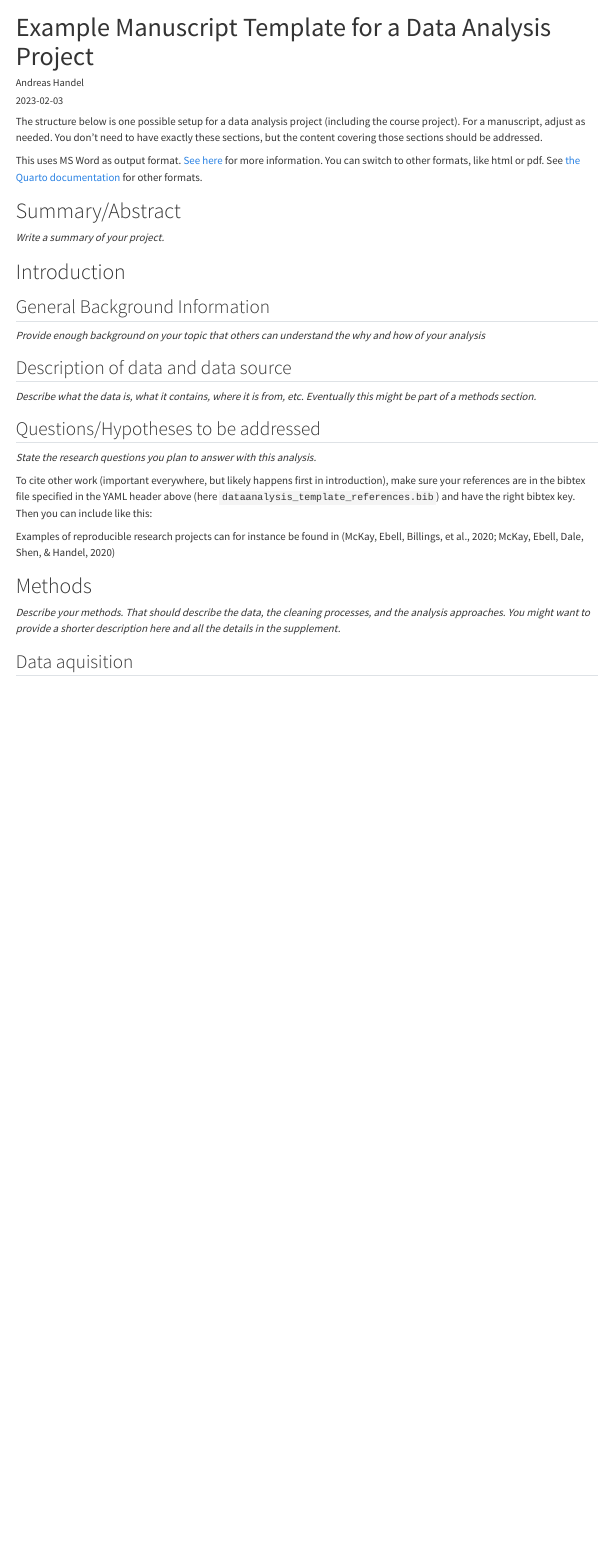
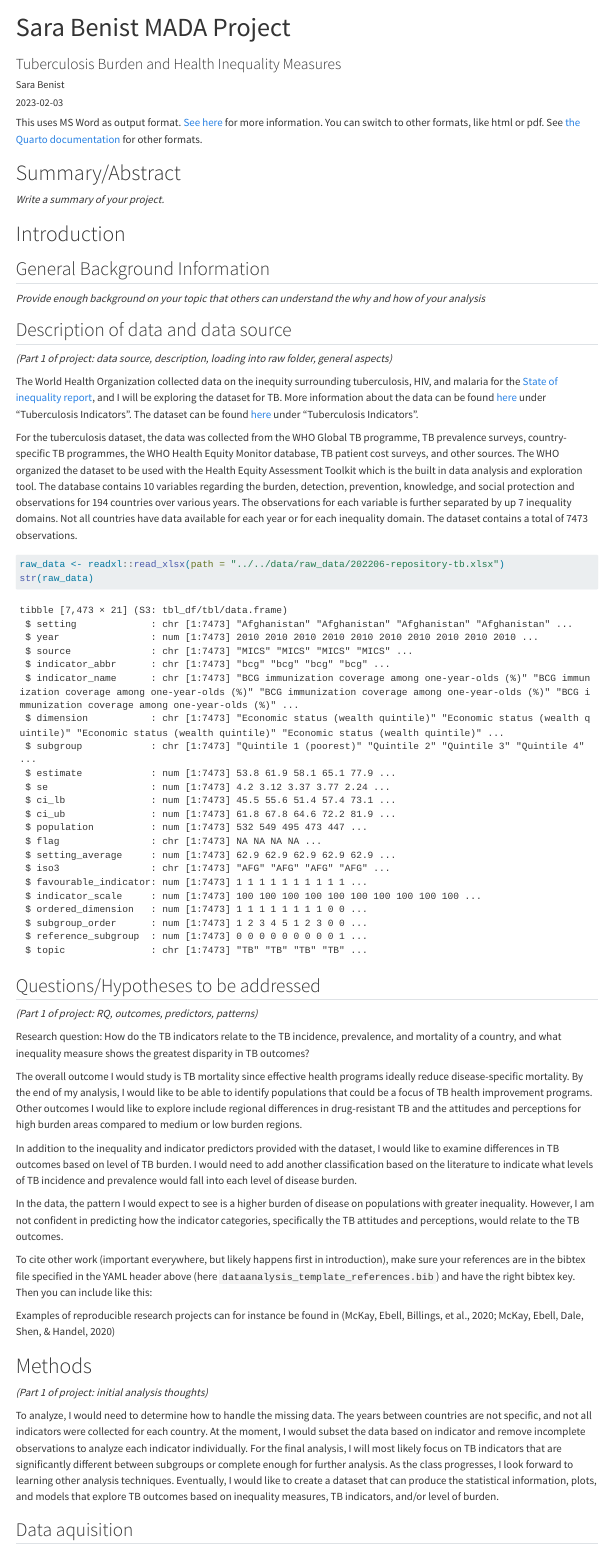
Before and after one commit to SarBen811/sarabenist-MADA-project, a Quarto document (products/manuscript/Manuscript.qmd): the page in a window 1100 px wide, from its top. Rendered offline with R 4.5, knitr and Pandoc in place of Quarto, with nearby package versions; drawn as R Markdown's standard HTML page in place of the format the file asks for.

Commit message:
Part 1 of project
Part 1 components in manuscript.qmd, changed README file, renamed rproj

````diff
--- a/products/manuscript/Manuscript.qmd
+++ b/products/manuscript/Manuscript.qmd
@@ -1,7 +1,7 @@
 ---
-title: "Example Manuscript Template for a Data Analysis Project"
-subtitle: ""
-author: Andreas Handel
+title: "Sara Benist MADA Project"
+subtitle: "Tuberculosis Burden and Health Inequality Measures"
+author: Sara Benist
 date: "`r Sys.Date()`"
 format:
   docx:
@@ -12,11 +12,7 @@ bibliography: ../dataanalysis_template_references.bib
 csl: ../apa.csl
 ---
 
-The structure below is one possible setup for a data analysis project (including the course project). For a manuscript, adjust as needed.
-You don't need to have exactly these sections, but the content covering those sections should be addressed.
-
 This uses MS Word as output format. [See here](https://quarto.org/docs/output-formats/ms-word.html) for more information. You can switch to other formats, like html or pdf. See [the Quarto documentation](https://quarto.org/) for other formats.
-
 
 ```{r, echo=FALSE, message=FALSE}
 # load a few R packages
@@ -24,25 +20,42 @@ library(here)
 library(knitr)
 ```
 
+# Summary/Abstract
 
-
-# Summary/Abstract
-_Write a summary of your project._
-
+*Write a summary of your project.*
 
 {{< pagebreak >}}
-
 
 # Introduction
 
 ## General Background Information
-_Provide enough background on your topic that others can understand the why and how of your analysis_
+
+*Provide enough background on your topic that others can understand the why and how of your analysis*
 
 ## Description of data and data source
-_Describe what the data is, what it contains, where it is from, etc. Eventually this might be part of a methods section._
+
+*(Part 1 of project: data source, description, loading into raw folder, general aspects)*
+
+The World Health Organization collected data on the inequity surrounding tuberculosis, HIV, and malaria for the [State of inequality report](https://www.who.int/data/inequality-monitor/publications/report_2021_hiv_tb_malaria), and I will be exploring the dataset for TB. More information about the data can be found [here](https://heatrepository.blob.core.windows.net/documents/data-repository-indicator-list.pdf?sp=r&st=2022-06-07T14:16:36Z&se=2023-12-30T23:16:36Z&spr=https&sv=2020-08-04&sr=b&sig=4kzThU1QDo55UOQyhWcUd8rPWJ9LxUZdRRI3zl6wKNs%3D) under "Tuberculosis Indicators". The dataset can be found [here](o%20https://www.who.int/data/inequality-monitor/data#PageContent_C158_Col00) under "Tuberculosis Indicators".
+
+For the tuberculosis dataset, the data was collected from the WHO Global TB programme, TB prevalence surveys, country-specific TB programmes, the WHO Health Equity Monitor database, TB patient cost surveys, and other sources. The WHO organized the dataset to be used with the Health Equity Assessment Toolkit which is the built in data analysis and exploration tool. The database contains 10 variables regarding the burden, detection, prevention, knowledge, and social protection and observations for 194 countries over various years. The observations for each variable is further separated by up 7 inequality domains. Not all countries have data available for each year or for each inequality domain. The dataset contains a total of 7473 observations.
+
+```{r load data}
+raw_data <- readxl::read_xlsx(path = "../../data/raw_data/202206-repository-tb.xlsx")
+str(raw_data)
+```
 
 ## Questions/Hypotheses to be addressed
-_State the research questions you plan to answer with this analysis._
+
+*(Part 1 of project: RQ, outcomes, predictors, patterns)*
+
+Research question: How do the TB indicators relate to the TB incidence, prevalence, and mortality of a country, and what inequality measure shows the greatest disparity in TB outcomes?
+
+The overall outcome I would study is TB mortality since effective health programs ideally reduce disease-specific mortality. By the end of my analysis, I would like to be able to identify populations that could be a focus of TB health improvement programs. Other outcomes I would like to explore include regional differences in drug-resistant TB and the attitudes and perceptions for high burden areas compared to medium or low burden regions.
+
+In addition to the inequality and indicator predictors provided with the dataset, I would like to examine differences in TB outcomes based on level of TB burden. I would need to add another classification based on the literature to indicate what levels of TB incidence and prevalence would fall into each level of disease burden.
+
+In the data, the pattern I would expect to see is a higher burden of disease on populations with greater inequality. However, I am not confident in predicting how the indicator categories, specifically the TB attitudes and perceptions, would relate to the TB outcomes.
 
 To cite other work (important everywhere, but likely happens first in introduction), make sure your references are in the bibtex file specified in the YAML header above (here `dataanalysis_template_references.bib`) and have the right bibtex key. Then you can include like this:
 
@@ -50,14 +63,14 @@ Examples of reproducible research projects can for instance be found in [@mckay2
 
 {{< pagebreak >}}
 
-
 # Methods
 
-_Describe your methods. That should describe the data, the cleaning processes, and the analysis approaches. You might want to provide a shorter description here and all the details in the supplement._
+*(Part 1 of project: initial analysis thoughts)*
 
+To analyze, I would need to determine how to handle the missing data. The years between countries are not specific, and not all indicators were collected for each country. At the moment, I would subset the data based on indicator and remove incomplete observations to analyze each indicator individually. For the final analysis, I will most likely focus on TB indicators that are significantly different between subgroups or complete enough for further analysis. As the class progresses, I look forward to learning other analysis techniques. Eventually, I would like to create a dataset that can produce the statistical information, plots, and models that explore TB outcomes based on inequality measures, TB indicators, and/or level of burden.
 
 ## Data aquisition
-_As applicable, explain where and how you got the data. If you directly import the data from an online source, you can combine this section with the next._
 
+*As applicable, explain where and how you got the data. If you directly import the data from an online source, you can combine this section with the next.*
 
 ## Data import and cleaning
@@ -75,8 +87,7 @@ _Explain anything related to your statistical analyses._
 
 ## Exploratory/Descriptive analysis
 
-_Use a combination of text/tables/figures to explore and describe your data. Show the most important descriptive results here. Additional ones should go in the supplement. Even more can be in the R and Quarto files that are part of your project._
-
+*Use a combination of text/tables/figures to explore and describe your data. Show the most important descriptive results here. Additional ones should go in the supplement. Even more can be in the R and Quarto files that are part of your project.*
 
 @tbl-summarytable shows a summary of the data.
 
````
Also changed, not shown: README.md, data/raw_data/202206-repository-tb.xlsx (added), products/manuscript/Manuscript.qmd (27 more changed lines), 3 other files.
